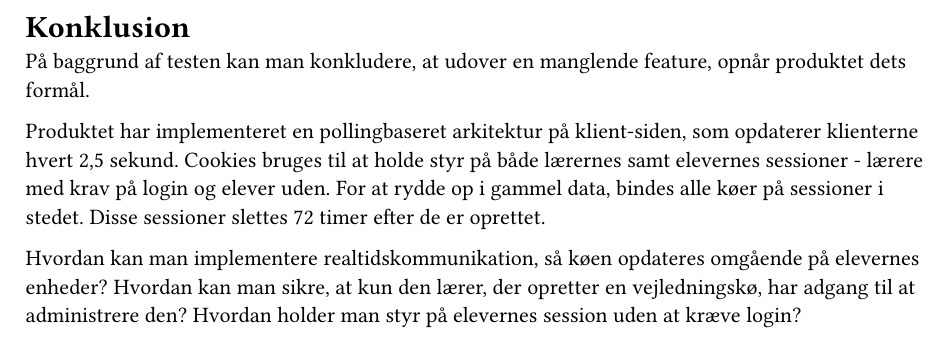
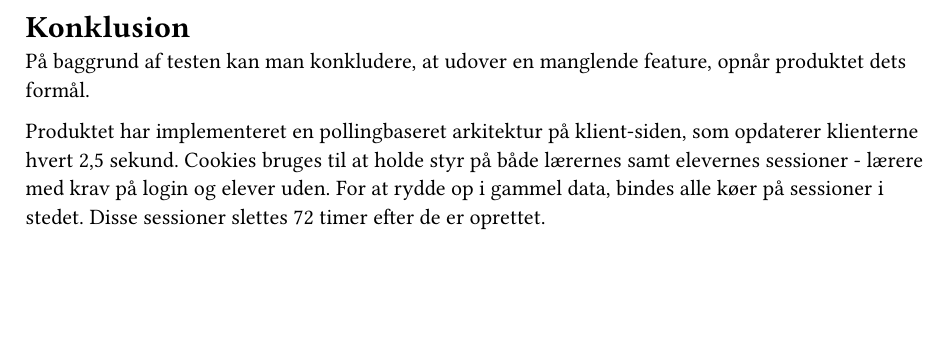
Before and after one commit to barealek/inf-eksamensprojekt, a Typst document (rapport/konklusion.typ): part of the page, cut so that both start at the same text, the shorter picture padded with empty space. Compiled offline with Typst 0.15.

Commit message:
ryd lidt op i konklusion igen

```diff
--- a/rapport/konklusion.typ
+++ b/rapport/konklusion.typ
@@ -5,7 +5,3 @@ På baggrund af testen kan man konkludere, at udover en manglende feature, opnå
 Produktet har implementeret en pollingbaseret arkitektur på klient-siden, som opdaterer klienterne hvert 2,5 sekund.
 Cookies bruges til at holde styr på både lærernes samt elevernes sessioner - lærere med krav på login og elever uden.
 For at rydde op i gammel data, bindes alle køer på sessioner i stedet. Disse sessioner slettes 72 timer efter de er oprettet.
-
-Hvordan kan man implementere realtidskommunikation, så køen opdateres omgående på elevernes enheder?
-Hvordan kan man sikre, at kun den lærer, der opretter en vejledningskø, har adgang til at administrere den?
-Hvordan holder man styr på elevernes session uden at kræve login?
```
